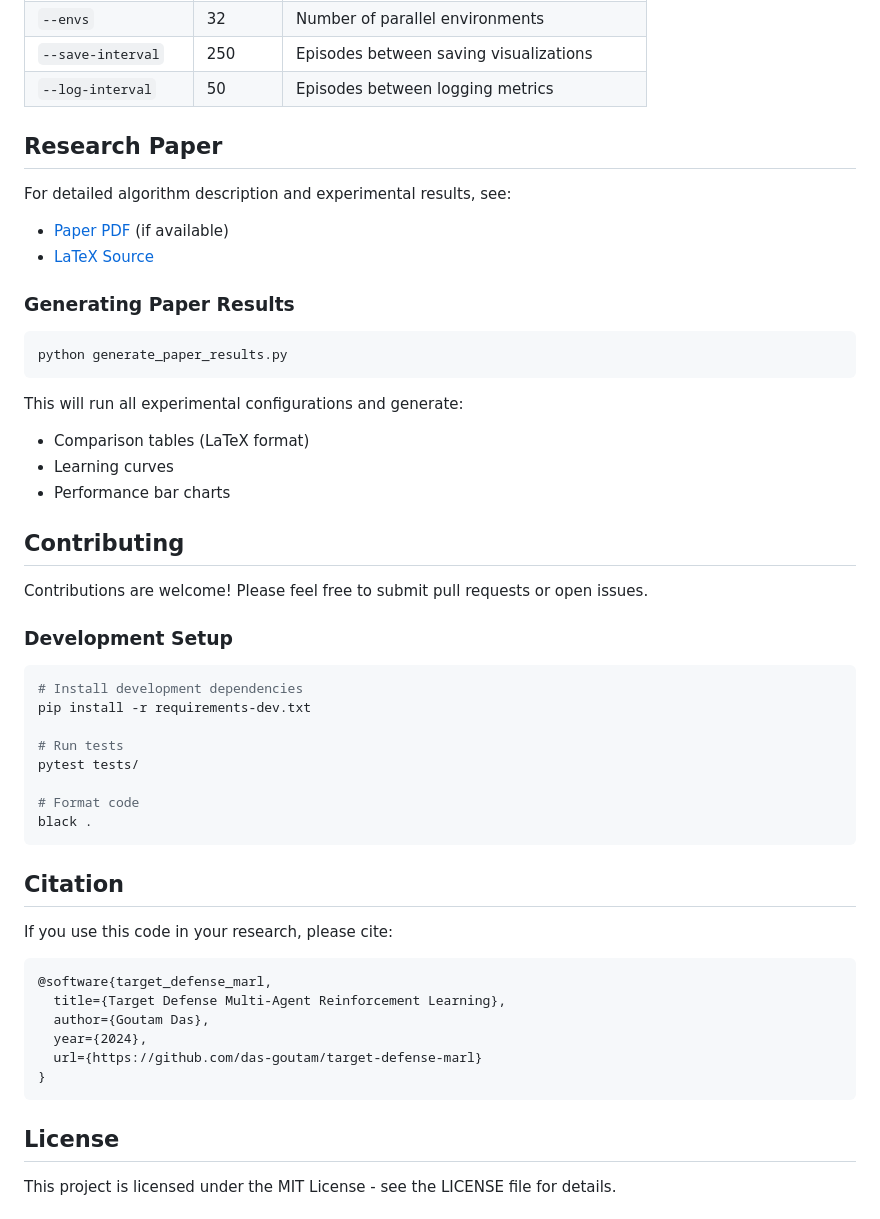
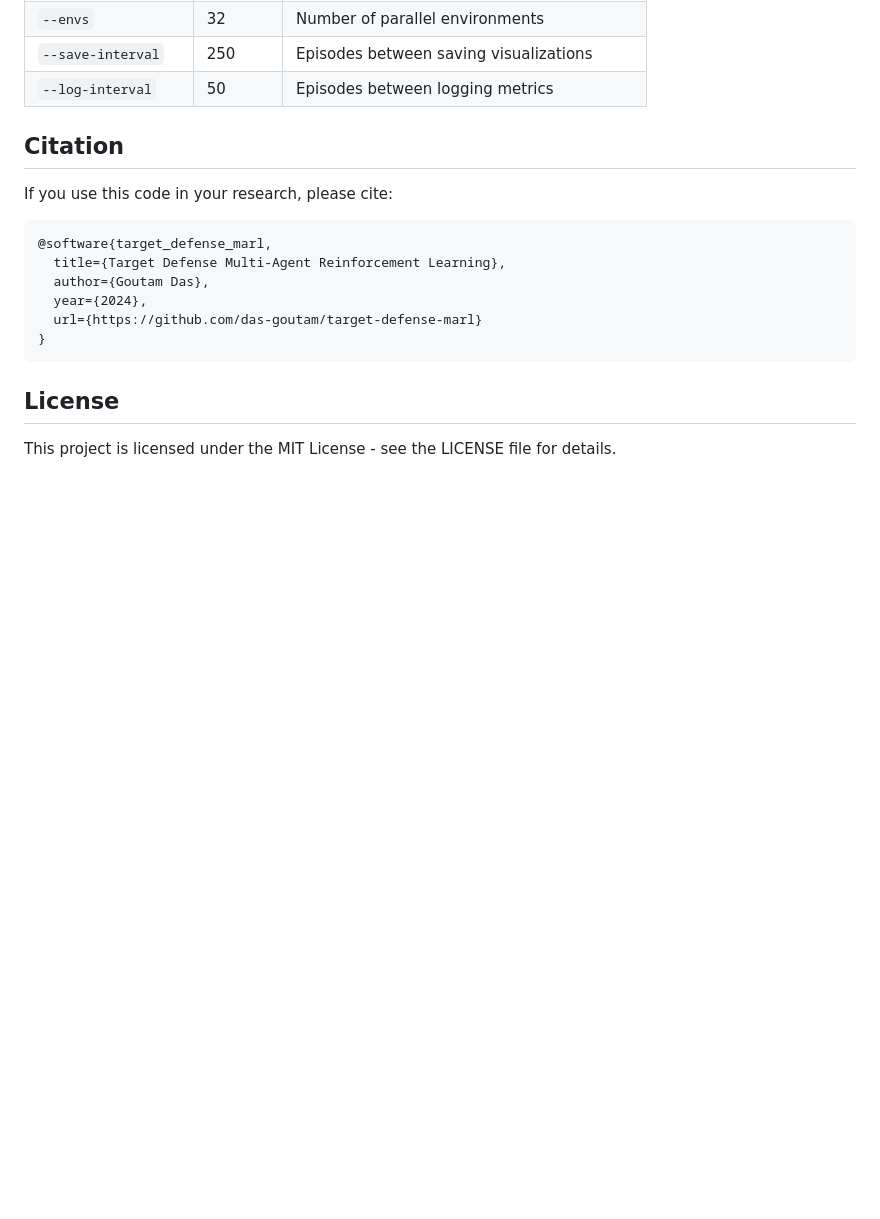
Before and after one commit to das-goutam/target-defense-marl, a Markdown page: README.md, the part around the change. Drawn GitHub-style; blank space fills up the shorter version.

Commit message:
Remove research paper and contributing sections from README
- Removed Research Paper section with paper generation instructions
- Removed Contributing section with development setup
- Streamlined README to focus on core functionality

````diff
--- a/README.md
+++ b/README.md
@@ -136,39 +136,6 @@ target-defense-marl/
 | `--log-interval` | 50 | Episodes between logging metrics |
 
 
-## Research Paper
-
-For detailed algorithm description and experimental results, see:
-- [Paper PDF](docs/paper/target_defense_paper.pdf) (if available)
-- [LaTeX Source](docs/paper/target_defense_paper.tex)
-
-### Generating Paper Results
-
-```bash
-python generate_paper_results.py
-```
-
-This will run all experimental configurations and generate:
-- Comparison tables (LaTeX format)
-- Learning curves
-- Performance bar charts
-
-## Contributing
-
-Contributions are welcome! Please feel free to submit pull requests or open issues.
-
-### Development Setup
-
-```bash
-# Install development dependencies
-pip install -r requirements-dev.txt
-
-# Run tests
-pytest tests/
-
-# Format code
-black .
-```
 
 ## Citation
 
````
